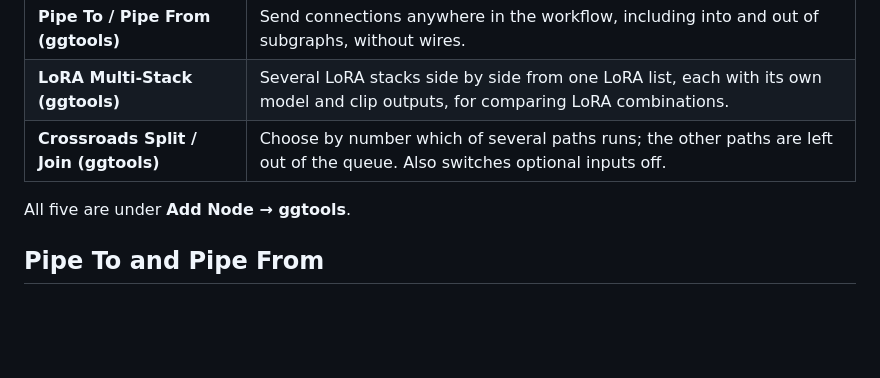
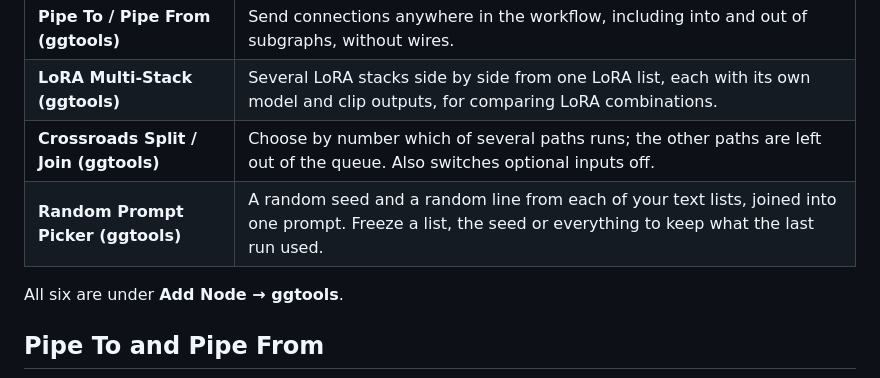
Before and after one commit to xducer/comfyui-gg-tools, a Markdown page: README.md, the part around one of its changes. Rendered like a GitHub page; blank space fills up the shorter version.

```diff
--- a/README.md
+++ b/README.md
@@ -7,8 +7,9 @@ Frontend-only nodes for keeping large ComfyUI workflows tidy, switchable and eas
 | **Pipe To / Pipe From (ggtools)** | Send connections anywhere in the workflow, including into and out of subgraphs, without wires. |
 | **LoRA Multi-Stack (ggtools)** | Several LoRA stacks side by side from one LoRA list, each with its own model and clip outputs, for comparing LoRA combinations. |
 | **Crossroads Split / Join (ggtools)** | Choose by number which of several paths runs; the other paths are left out of the queue. Also switches optional inputs off. |
+| **Random Prompt Picker (ggtools)** | A random seed and a random line from each of your text lists, joined into one prompt. Freeze a list, the seed or everything to keep what the last run used. |
 
-All five are under **Add Node → ggtools**.
+All six are under **Add Node → ggtools**.
 
 ## Pipe To and Pipe From
 
```
Also changed, not shown: other parts of README.md (+50 -1 lines), CHANGELOG.md (added, +37 -0 lines), assets/random_prompt_example_01.png (added), 3 other files.
